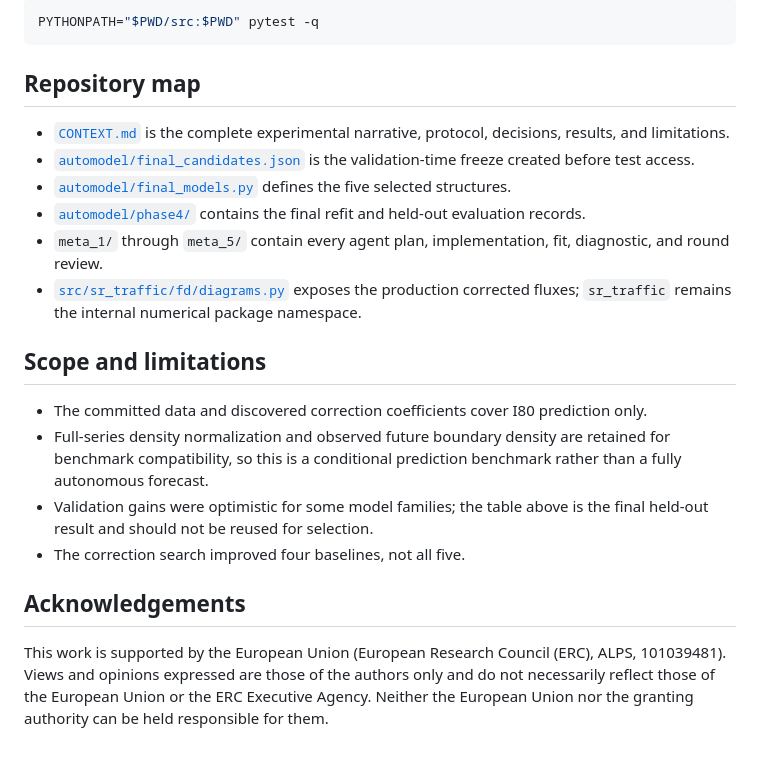
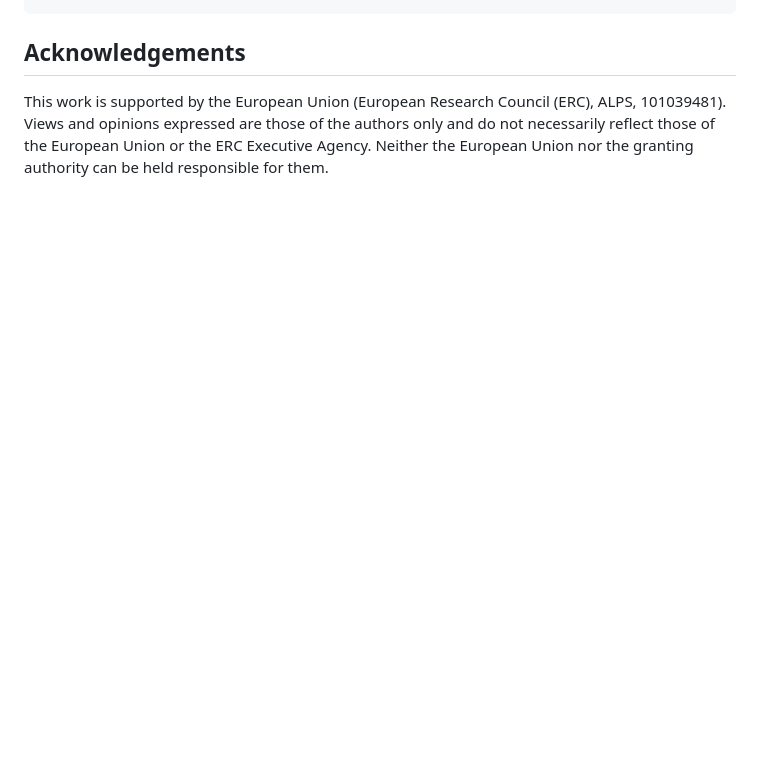
Before and after one commit to cpml-au/automodel-traffic, a Markdown page: README.md, the part around one of its changes. Rendered like a GitHub page; blank space fills up the shorter version.

Commit message:
Refocus README on usage and results

````diff
--- a/README.md
+++ b/README.md
@@ -146,33 +184,3 @@ Run the regression tests with:
-```bash
-PYTHONPATH="$PWD/src:$PWD" pytest -q
-```
-
-## Repository map
-
-- [`CONTEXT.md`](CONTEXT.md) is the complete experimental narrative, protocol,
-  decisions, results, and limitations.
-- [`automodel/final_candidates.json`](automodel/final_candidates.json) is the
-  validation-time freeze created before test access.
-- [`automodel/final_models.py`](automodel/final_models.py) defines the five
-  selected structures.
-- [`automodel/phase4/`](automodel/phase4/) contains the final refit and held-out
-  evaluation records.
-- `meta_1/` through `meta_5/` contain every agent plan, implementation, fit,
-  diagnostic, and round review.
-- [`src/sr_traffic/fd/diagrams.py`](src/sr_traffic/fd/diagrams.py) exposes the
-  production corrected fluxes; `sr_traffic` remains the internal numerical
-  package namespace.
-
-## Scope and limitations
-
-- The committed data and discovered correction coefficients cover I80
-  prediction only.
-- Full-series density normalization and observed future boundary density are
-  retained for benchmark compatibility, so this is a conditional prediction
-  benchmark rather than a fully autonomous forecast.
-- Validation gains were optimistic for some model families; the table above is
-  the final held-out result and should not be reused for selection.
-- The correction search improved four baselines, not all five.
 
 ## Acknowledgements
 
````
Also changed, not shown: other parts of README.md (+145 -107 lines).
